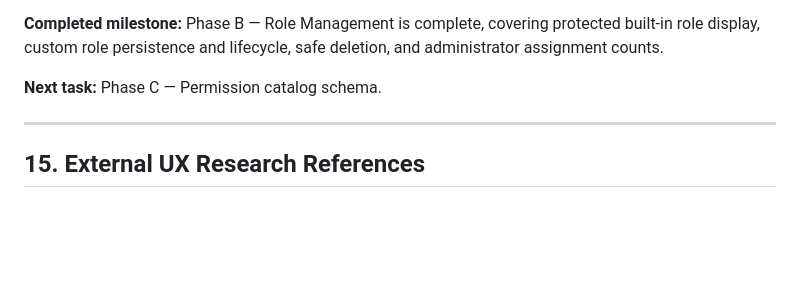
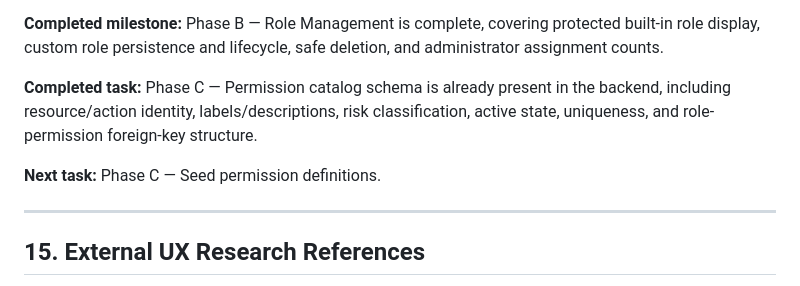
Before and after one commit to resanul/phish-test, a Markdown page: docs/ADMIN-RBAC-MODERNIZATION-PLAN.md, the part around one of its changes. GitHub-like rendering; blank space fills up the shorter version.

Commit message:
Mark permission catalog schema complete

```diff
--- a/docs/ADMIN-RBAC-MODERNIZATION-PLAN.md
+++ b/docs/ADMIN-RBAC-MODERNIZATION-PLAN.md
@@ -580,7 +580,9 @@ Current status:
 
 **Completed milestone:** Phase B — Role Management is complete, covering protected built-in role display, custom role persistence and lifecycle, safe deletion, and administrator assignment counts.
 
-**Next task:** Phase C — Permission catalog schema.
+**Completed task:** Phase C — Permission catalog schema is already present in the backend, including resource/action identity, labels/descriptions, risk classification, active state, uniqueness, and role-permission foreign-key structure.
+
+**Next task:** Phase C — Seed permission definitions.
 
 ---
 
```
Also changed, not shown: other parts of docs/ADMIN-RBAC-MODERNIZATION-PLAN.md (+1 -1 lines).
